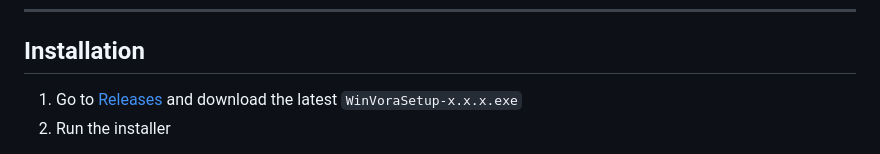
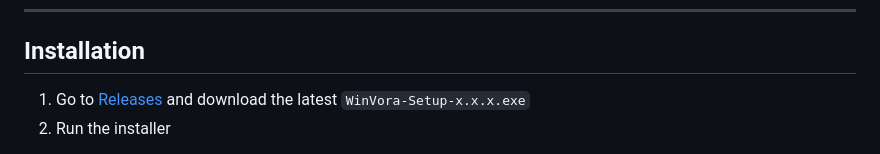
Before and after one commit to WinVora/WinVora-Releases, a Markdown page: README.md, the part around the change. GitHub-like rendering.

Commit message:
Fix installer filename in README

```diff
--- a/README.md
+++ b/README.md
@@ -45,7 +45,7 @@ Built solo in a week with WinUI 3 / Windows App SDK. No telemetry, no bundled ju
 
 ## Installation
 
-1. Go to [Releases](../../releases) and download the latest `WinVoraSetup-x.x.x.exe`
+1. Go to [Releases](../../releases) and download the latest `WinVora-Setup-x.x.x.exe`
 2. Run the installer
 
 > **⚠️ Windows SmartScreen warning:** This installer isn't code-signed (that costs money I haven't put into this hobby project yet), so Windows may show a blue "Windows protected your PC" screen on first run. Click **"More info" → "Run anyway"** to continue. This is expected and not a sign of anything malicious — the source is right here in this org if you want to check for yourself.
```
